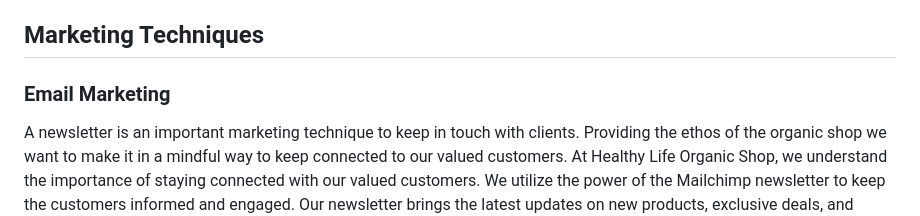
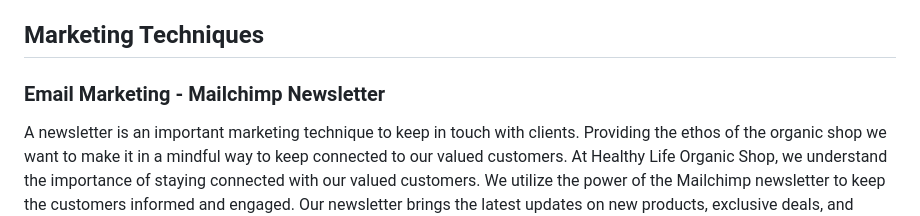
Before and after one commit to fmstacco/healthylife-organicshop, a Markdown page: README.md, the part around the change printed below. Drawn GitHub-style.

Commit message:
Add content to Update content to Mailchimp Newsletter and add images for subscription and audience

```diff
--- a/README.md
+++ b/README.md
@@ -64,6 +64,6 @@ Healthy Life Organic Shop is a business that only operates online through its ec
 
 ## Marketing Techniques
 
-### Email Marketing
+### Email Marketing - Mailchimp Newsletter
 
 A newsletter is an important marketing technique to keep in touch with clients. Providing the ethos of the organic shop we want to make it in a mindful way to keep connected to our valued customers. At Healthy Life Organic Shop, we understand the importance of staying connected with our valued customers. We utilize the power of the Mailchimp newsletter to keep the customers informed and engaged. Our newsletter brings the latest updates on new products, exclusive deals, and products on season,  and also keeps the customers informed about our blog posts, providing you with valuable insights and tips for maintaining a healthy lifestyle.
```
Also changed, not shown: other parts of README.md (+6 -1 lines), static/images/readme/audience-mailchimp.jpg (added), static/images/readme/subscription-confirmed.jpg (added).
